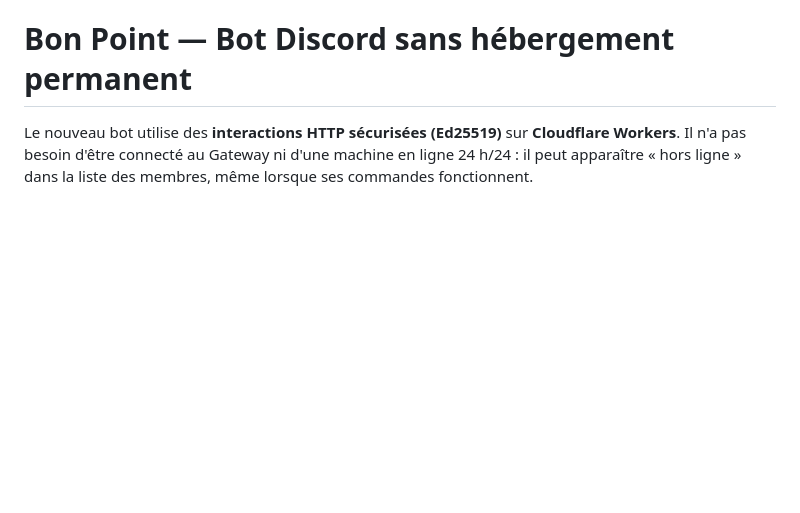
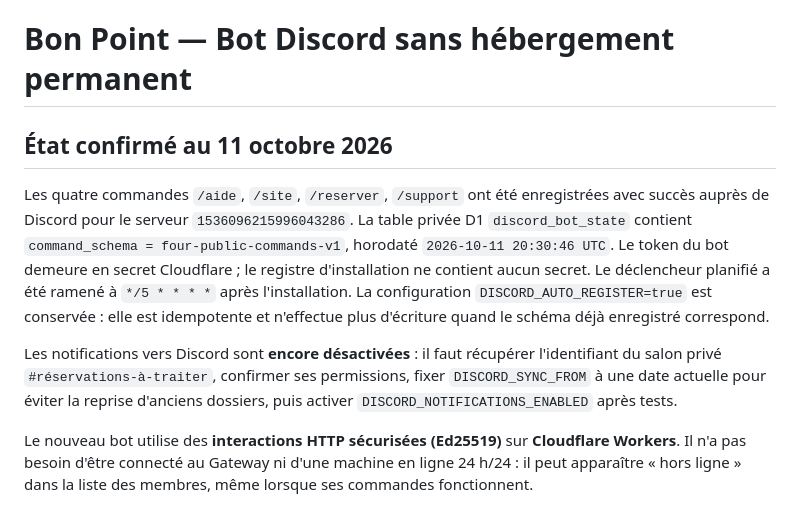
Before and after one commit to bon-point/bon-point, a Markdown page: discord-bot/README.md, the part around the change. GitHub-like rendering; blank space fills up the shorter version.

Commit message:
Documenter l'installation confirmée des 4 commandes Discord et les notifications encore désactivées

```diff
--- a/discord-bot/README.md
+++ b/discord-bot/README.md
@@ -1,4 +1,10 @@
 # Bon Point — Bot Discord sans hébergement permanent
+
+## État confirmé au 11 octobre 2026
+
+Les quatre commandes `/aide`, `/site`, `/reserver`, `/support` ont été enregistrées avec succès auprès de Discord pour le serveur `1536096215996043286`. La table privée D1 `discord_bot_state` contient `command_schema = four-public-commands-v1`, horodaté `2026-10-11 20:30:46 UTC`. Le token du bot demeure en secret Cloudflare ; le registre d'installation ne contient aucun secret. Le déclencheur planifié a été ramené à `*/5 * * * *` après l'installation. La configuration `DISCORD_AUTO_REGISTER=true` est conservée : elle est idempotente et n'effectue plus d'écriture quand le schéma déjà enregistré correspond.
+
+Les notifications vers Discord sont **encore désactivées** : il faut récupérer l'identifiant du salon privé `#réservations-à-traiter`, confirmer ses permissions, fixer `DISCORD_SYNC_FROM` à une date actuelle pour éviter la reprise d'anciens dossiers, puis activer `DISCORD_NOTIFICATIONS_ENABLED` après tests.
 
 Le nouveau bot utilise des **interactions HTTP sécurisées (Ed25519)** sur **Cloudflare Workers**. Il n'a pas besoin d'être connecté au Gateway ni d'une machine en ligne 24 h/24 : il peut apparaître « hors ligne » dans la liste des membres, même lorsque ses commandes fonctionnent.
 
```
